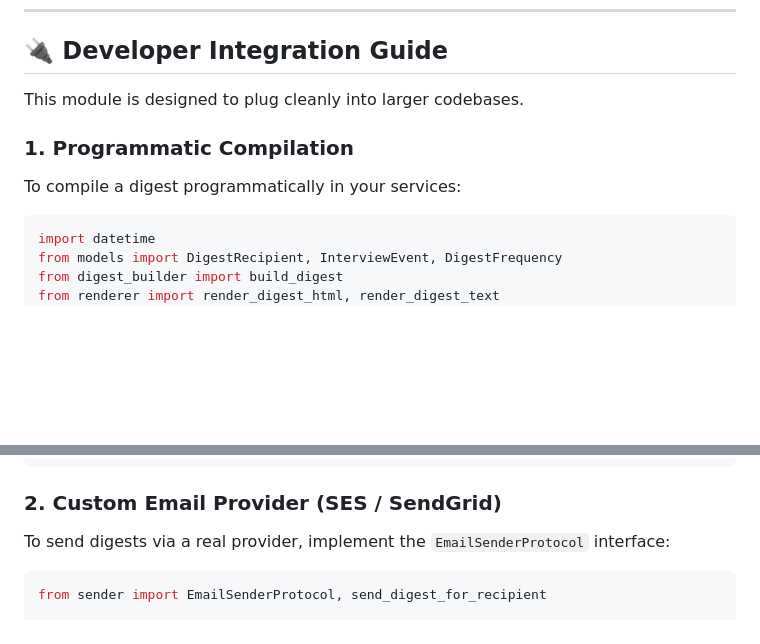
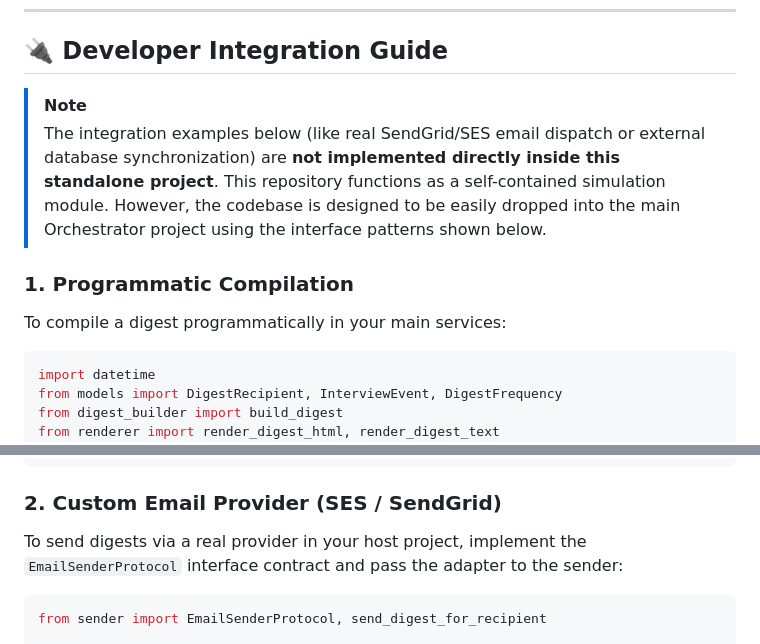
Before and after one commit to dhanish0711/Digest-Notifications, a Markdown page: README.md, 2 parts joined by grey strips. GitHub-like rendering; blank space fills up the shorter version.

Commit message:
Docs: clarify standalone limits vs main project integration in README.md

````diff
--- a/README.md
+++ b/README.md
@@ -165,10 +165,11 @@ python src/digest.py --cli --type weekly --ref-date 2026-06-27
 
 ## 🔌 Developer Integration Guide
 
-This module is designed to plug cleanly into larger codebases.
+> [!NOTE]
+> The integration examples below (like real SendGrid/SES email dispatch or external database synchronization) are **not implemented directly inside this standalone project**. This repository functions as a self-contained simulation module. However, the codebase is designed to be easily dropped into the main Orchestrator project using the interface patterns shown below.
 
 ### 1. Programmatic Compilation
-To compile a digest programmatically in your services:
+To compile a digest programmatically in your main services:
 
 ```python
 import datetime
@@ -204,7 +205,7 @@ text_fallback = render_digest_text(payload, unsubscribe_url=unsubscribe_url)
 ```
 
 ### 2. Custom Email Provider (SES / SendGrid)
-To send digests via a real provider, implement the `EmailSenderProtocol` interface:
+To send digests via a real provider in your host project, implement the `EmailSenderProtocol` interface contract and pass the adapter to the sender:
 
 ```python
 from sender import EmailSenderProtocol, send_digest_for_recipient
````
